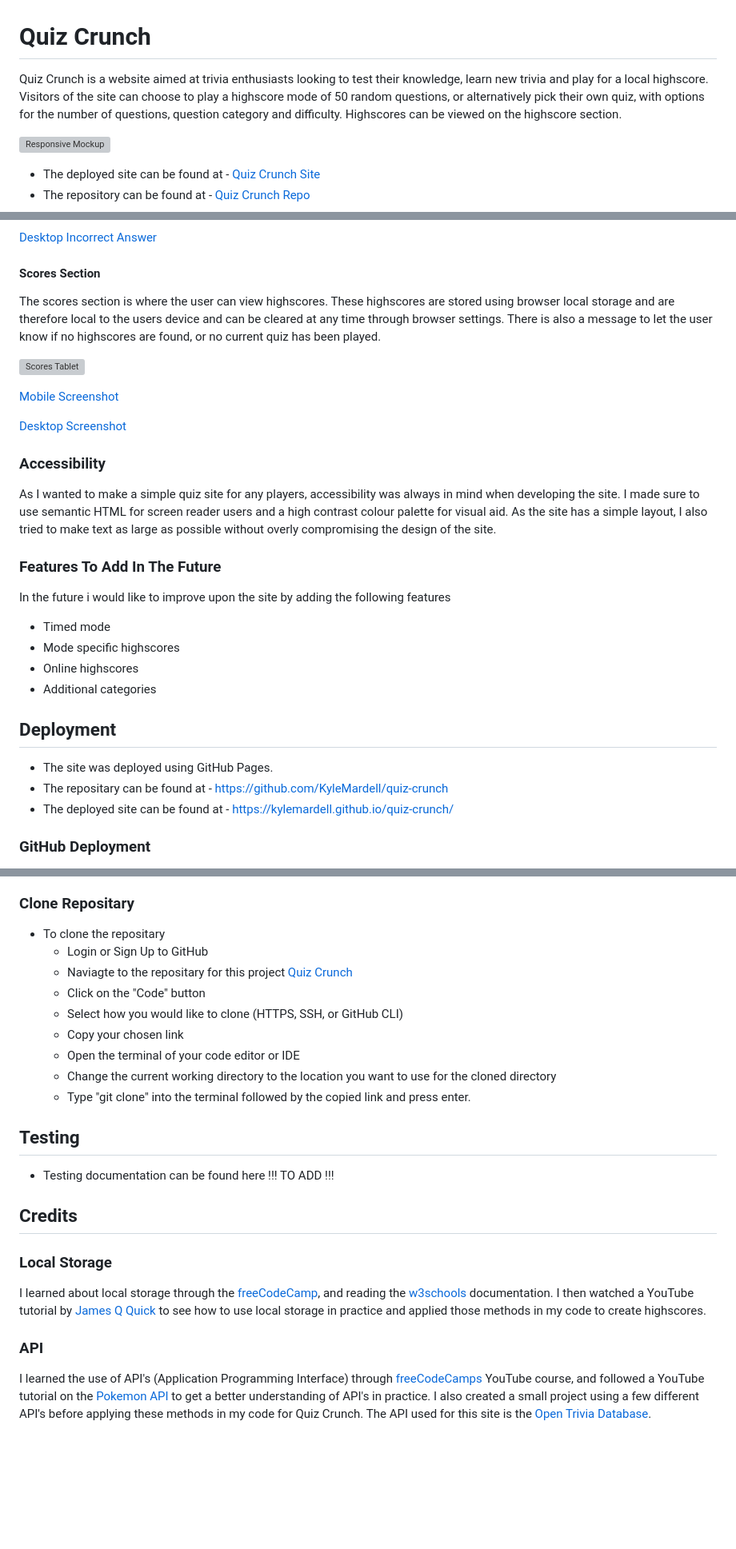
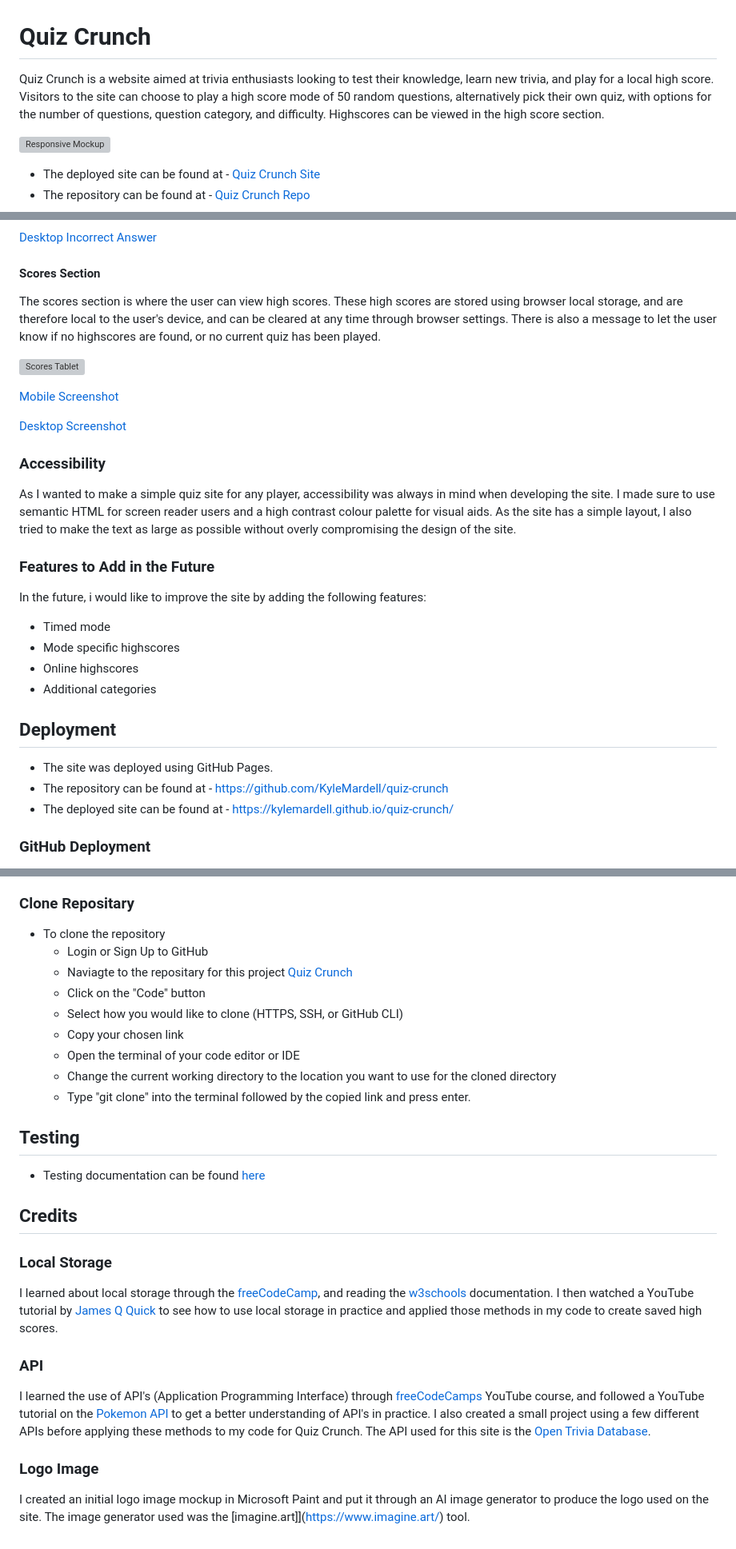
Before and after one commit to KyleMardell/quiz-crunch, a Markdown page: README.md, 3 parts joined by grey strips. Shown at 80% size. Rendered like a GitHub page; blank space fills up the shorter version; grey boxes are pictures that could not be loaded.

```diff
--- a/README.md
+++ b/README.md
@@ -1,5 +1,5 @@
 # Quiz Crunch
-Quiz Crunch is a website aimed at trivia enthusiasts looking to test their knowledge, learn new trivia and play for a local highscore. Visitors of the site can choose to play a highscore mode of 50 random questions, or alternatively pick their own quiz, with options for the number of questions, question category and difficulty. Highscores can be viewed on the highscore section.
+Quiz Crunch is a website aimed at trivia enthusiasts looking to test their knowledge, learn new trivia, and play for a local high score. Visitors to the site can choose to play a high score mode of 50 random questions, alternatively pick their own quiz, with options for the number of questions, question category, and difficulty. Highscores can be viewed in the high score section.
 
 ![Responsive Mockup](/media/screenshots/responsive.png)
 
@@ -149,7 +149,7 @@ The quiz section of the site is where the questions are displayed and the user p
 
 #### Scores Section
 
-The scores section is where the user can view highscores. These highscores are stored using browser local storage and are therefore local to the users device and can be cleared at any time through browser settings. There is also a message to let the user know if no highscores are found, or no current quiz has been played.
+The scores section is where the user can view high scores. These high scores are stored using browser local storage, and are therefore local to the user's device, and can be cleared at any time through browser settings. There is also a message to let the user know if no highscores are found, or no current quiz has been played.
 
 ![Scores Tablet](/media/screenshots/scores-tablet.png)
 
@@ -159,11 +159,11 @@ The scores section is where the user can view highscores. These highscores are s
 
 ### Accessibility
 
-As I wanted to make a simple quiz site for any players, accessibility was always in mind when developing the site. I made sure to use semantic HTML for screen reader users and a high contrast colour palette for visual aid. As the site has a simple layout, I also tried to make text as large as possible without overly compromising the design of the site.
+As I wanted to make a simple quiz site for any player, accessibility was always in mind when developing the site. I made sure to use semantic HTML for screen reader users and a high contrast colour palette for visual aids. As the site has a simple layout, I also tried to make the text as large as possible without overly compromising the design of the site.
 
-### Features To Add In The Future
+### Features to Add in the Future
 
-In the future i would like to improve upon the site by adding the following features
+In the future, i would like to improve the site by adding the following features:
 - Timed mode
 - Mode specific highscores
 - Online highscores
@@ -171,7 +171,7 @@ In the future i would like to improve upon the site by adding the following feat
 
 ## Deployment
 - The site was deployed using GitHub Pages.
-- The repositary can be found at - https://github.com/KyleMardell/quiz-crunch
+- The repository can be found at - https://github.com/KyleMardell/quiz-crunch
 - The deployed site can be found at - https://kylemardell.github.io/quiz-crunch/
 
 ### GitHub Deployment
@@ -195,7 +195,7 @@ In the future i would like to improve upon the site by adding the following feat
 
 ### Clone Repositary
 
-- To clone the repositary
+- To clone the repository
     - Login or Sign Up to GitHub
     - Naviagte to the repositary for this project [Quiz Crunch](https://github.com/KyleMardell/quiz-crunch)
     - Click on the "Code" button
@@ -206,15 +206,19 @@ In the future i would like to improve upon the site by adding the following feat
     - Type "git clone" into the terminal followed by the copied link and press enter.
 
 ## Testing
-- Testing documentation can be found here !!! TO ADD !!!
+- Testing documentation can be found [here](/TESTING.md)
 
 ## Credits
 
 ### Local Storage
 
-I learned about local storage through the [freeCodeCamp](https://www.freecodecamp.org/learn/), and reading the [w3schools](https://www.w3schools.com/jsref/prop_win_localstorage.asp) documentation. I then watched a YouTube tutorial by [James Q Quick](https://www.youtube.com/@JamesQQuick) to see how to use local storage in practice and applied those methods in my code to create highscores.
+I learned about local storage through the [freeCodeCamp](https://www.freecodecamp.org/learn/), and reading the [w3schools](https://www.w3schools.com/jsref/prop_win_localstorage.asp) documentation. I then watched a YouTube tutorial by [James Q Quick](https://www.youtube.com/@JamesQQuick) to see how to use local storage in practice and applied those methods in my code to create saved high scores.
 
 ### API
 
-I learned the use of API's (Application Programming Interface) through [freeCodeCamps](https://www.youtube.com/watch?v=WXsD0ZgxjRw&t=8252s) YouTube course, and followed a YouTube tutorial on the [Pokemon API](https://www.youtube.com/watch?v=37vxWr0WgQk&t=673s) to get a better understanding of API's in practice. I also created a small project using a few different API's before applying these methods in my code for Quiz Crunch.
+I learned the use of API's (Application Programming Interface) through [freeCodeCamps](https://www.youtube.com/watch?v=WXsD0ZgxjRw&t=8252s) YouTube course, and followed a YouTube tutorial on the [Pokemon API](https://www.youtube.com/watch?v=37vxWr0WgQk&t=673s) to get a better understanding of API's in practice. I also created a small project using a few different APIs before applying these methods to my code for Quiz Crunch.
 The API used for this site is the [Open Trivia Database](https://opentdb.com/).
+
+### Logo Image
+
+I created an initial logo image mockup in Microsoft Paint and put it through an AI image generator to produce the logo used on the site. The image generator used was the [imagine.art]](https://www.imagine.art/) tool.
```
Also changed, not shown: other parts of README.md (+19 -19 lines).
